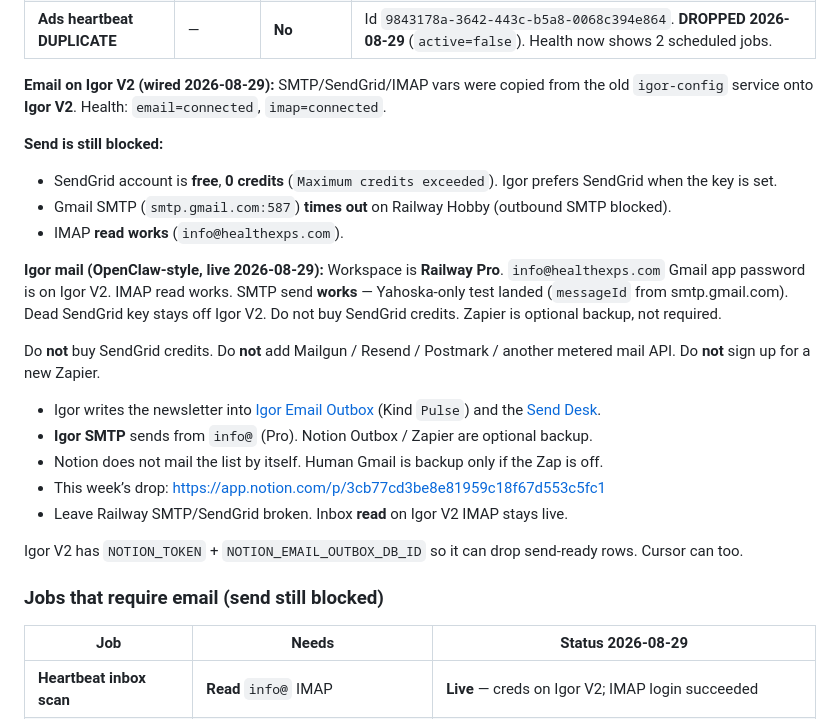
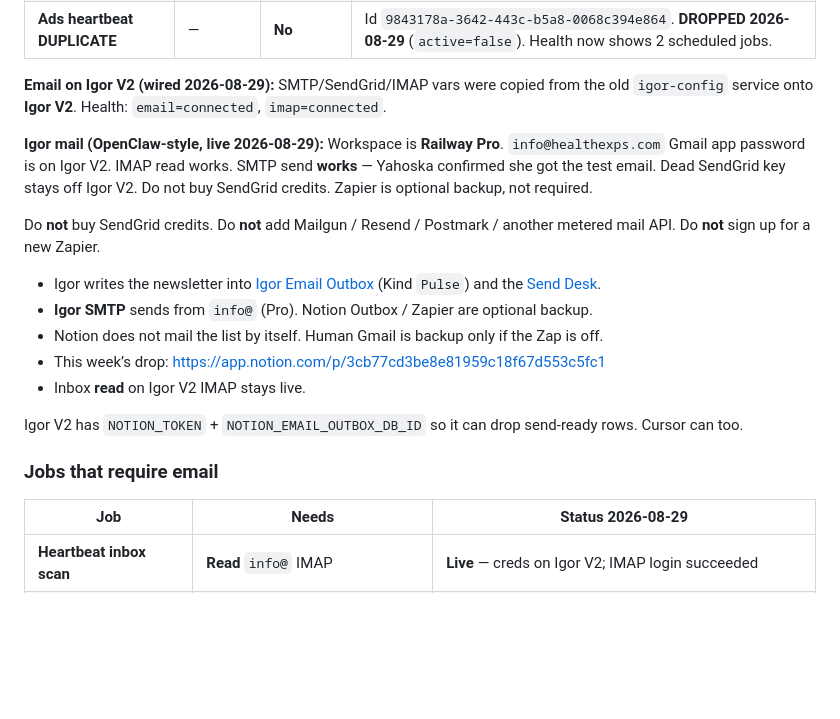
Before and after one commit to yperez-dot/igor-config, a Markdown page: igor-config-full.md, the part around the change. Rendered like a GitHub page; blank space fills up the shorter version.

Commit message:
Record Yahoska received the Igor SMTP test.
Co-authored-by: yperez-dot <yperez-dot@users.noreply.github.com>

```diff
--- a/igor-config-full.md
+++ b/igor-config-full.md
@@ -1048,12 +1048,7 @@ This is **Railway**, not a Linux crontab on BOSGAME. Old OpenClaw catalog jobs a
 
 **Email on Igor V2 (wired 2026-08-29):** SMTP/SendGrid/IMAP vars were copied from the old `igor-config` service onto **Igor V2**. Health: `email=connected`, `imap=connected`.
 
-**Send is still blocked:**
-- SendGrid account is **free**, **0 credits** (`Maximum credits exceeded`). Igor prefers SendGrid when the key is set.
-- Gmail SMTP (`smtp.gmail.com:587`) **times out** on Railway Hobby (outbound SMTP blocked).
-- IMAP **read works** (`info@healthexps.com`).
-
-**Igor mail (OpenClaw-style, live 2026-08-29):** Workspace is **Railway Pro**. `info@healthexps.com` Gmail app password is on Igor V2. IMAP read works. SMTP send **works** — Yahoska-only test landed (`messageId` from smtp.gmail.com). Dead SendGrid key stays off Igor V2. Do not buy SendGrid credits. Zapier is optional backup, not required.
+**Igor mail (OpenClaw-style, live 2026-08-29):** Workspace is **Railway Pro**. `info@healthexps.com` Gmail app password is on Igor V2. IMAP read works. SMTP send **works** — Yahoska confirmed she got the test email. Dead SendGrid key stays off Igor V2. Do not buy SendGrid credits. Zapier is optional backup, not required.
 
 Do **not** buy SendGrid credits. Do **not** add Mailgun / Resend / Postmark / another metered mail API. Do **not** sign up for a new Zapier.
 
@@ -1061,11 +1056,11 @@ Do **not** buy SendGrid credits. Do **not** add Mailgun / Resend / Postmark / an
 - **Igor SMTP** sends from `info@` (Pro). Notion Outbox / Zapier are optional backup.
 - Notion does not mail the list by itself. Human Gmail is backup only if the Zap is off.
 - This week’s drop: https://app.notion.com/p/3cb77cd3be8e81959c18f67d553c5fc1
-- Leave Railway SMTP/SendGrid broken. Inbox **read** on Igor V2 IMAP stays live.
+- Inbox **read** on Igor V2 IMAP stays live.
 
 Igor V2 has `NOTION_TOKEN` + `NOTION_EMAIL_OUTBOX_DB_ID` so it can drop send-ready rows. Cursor can too.
 
-### Jobs that require email (send still blocked)
+### Jobs that require email
 
 | Job | Needs | Status 2026-08-29 |
 |---|---|---|
```
